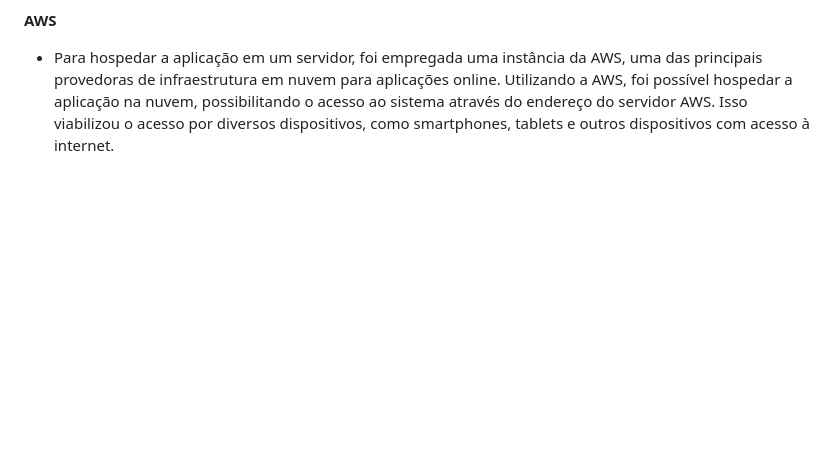
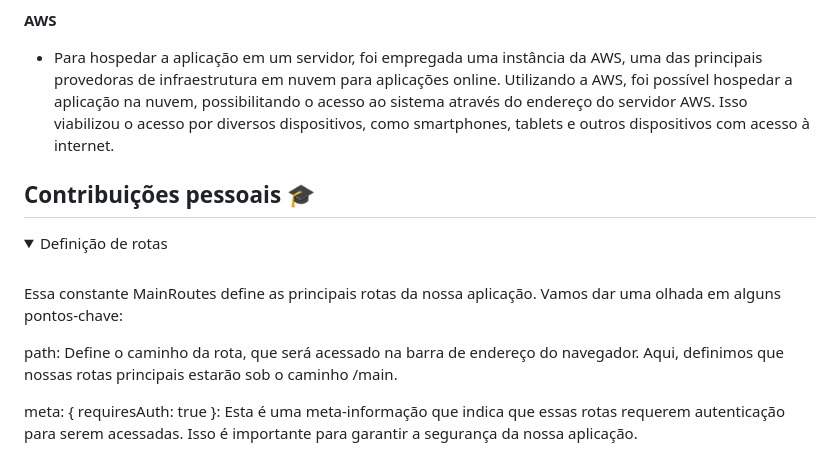
Before and after one commit to LucasMonteiiroo/Bertoti, a Markdown page: Metodologia/README.md, the part around the change printed below. GitHub-like rendering; folded sections open; blank space fills up the shorter version.

```diff
--- a/Metodologia/README.md
+++ b/Metodologia/README.md
@@ -389,3 +454,17 @@ Atualmente, muitos pilotos trabalham como "freelancers" e não operam apenas uma
 **AWS**
 
 * Para hospedar a aplicação em um servidor, foi empregada uma instância da AWS, uma das principais provedoras de infraestrutura em nuvem para aplicações online. Utilizando a AWS, foi possível hospedar a aplicação na nuvem, possibilitando o acesso ao sistema através do endereço do servidor AWS. Isso viabilizou o acesso por diversos dispositivos, como smartphones, tablets e outros dispositivos com acesso à internet.
+
+
+## Contribuições pessoais 🎓
+
+ <details>
+ <summary> Definição de rotas </summary>
+ <br>
+
+Essa constante MainRoutes define as principais rotas da nossa aplicação. Vamos dar uma olhada em alguns pontos-chave:
+
+path: Define o caminho da rota, que será acessado na barra de endereço do navegador. Aqui, definimos que nossas rotas principais estarão sob o caminho /main.
+
+meta: { requiresAuth: true }: Esta é uma meta-informação que indica que essas rotas requerem autenticação para serem acessadas. Isso é importante para garantir a segurança da nossa aplicação.
+
```
Also changed, not shown: other parts of Metodologia/README.md (+164 -1 lines).
